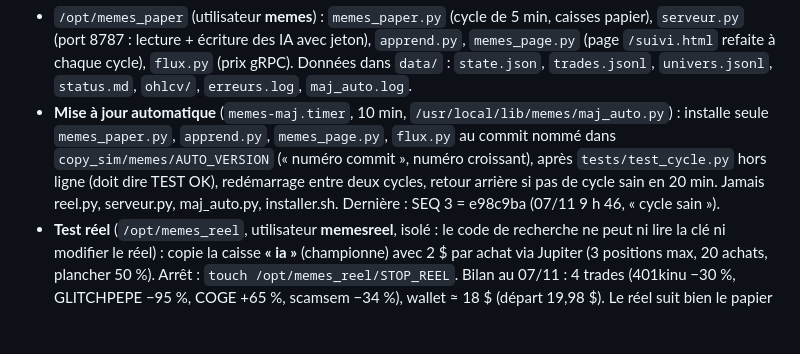
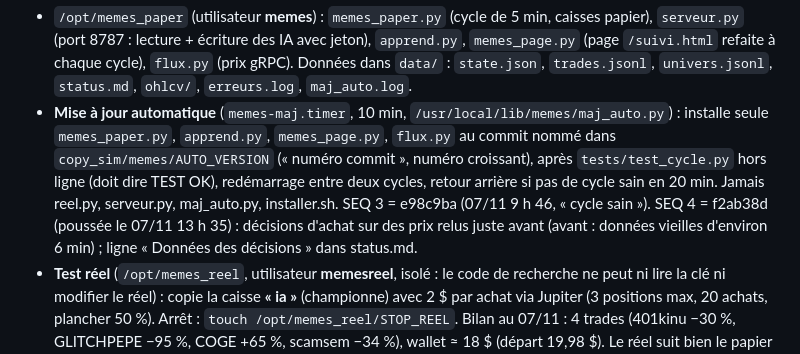
Before and after one commit to liitlec/Copybot-Crypto, a Markdown page: copy_sim/memes/REPRISE.md, the part around the change. Rendered like a GitHub page; blank space fills up the shorter version.

Commit message:
memes: note auto-update 4 in the follow-up summary
Co-Authored-By: Claude Opus 5.5 <noreply@anthropic.com>
Claude-Session: https://claude.ai/code/session_01FgaWowACtTanNLuVq7DJkj

```diff
--- a/copy_sim/memes/REPRISE.md
+++ b/copy_sim/memes/REPRISE.md
@@ -24,7 +24,8 @@ chose est prête (une erreur non testée a déjà bloqué le test réel une jour
   `memes_paper.py`, `apprend.py`, `memes_page.py`, `flux.py` au commit nommé dans `copy_sim/memes/AUTO_VERSION`
   (« numéro commit », numéro croissant), après `tests/test_cycle.py` hors ligne (doit dire TEST OK), redémarrage entre
   deux cycles, retour arrière si pas de cycle sain en 20 min. Jamais reel.py, serveur.py, maj_auto.py, installer.sh.
-  Dernière : SEQ 3 = e98c9ba (07/11 9 h 46, « cycle sain »).
+  SEQ 3 = e98c9ba (07/11 9 h 46, « cycle sain »). SEQ 4 = f2ab38d (poussée le 07/11 13 h 35) : décisions d'achat sur
+  des prix relus juste avant (avant : données vieilles d'environ 6 min) ; ligne « Données des décisions » dans status.md.
 - **Test réel** (`/opt/memes_reel`, utilisateur **memesreel**, isolé : le code de recherche ne peut ni lire la clé ni
   modifier le réel) : copie la caisse **« ia »** (championne) avec 2 $ par achat via Jupiter (3 positions max, 20
   achats, plancher 50 %). Arrêt : `touch /opt/memes_reel/STOP_REEL`. Bilan au 07/11 : 4 trades (401kinu −30 %,
```
